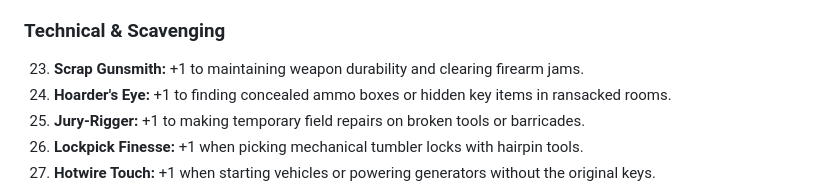
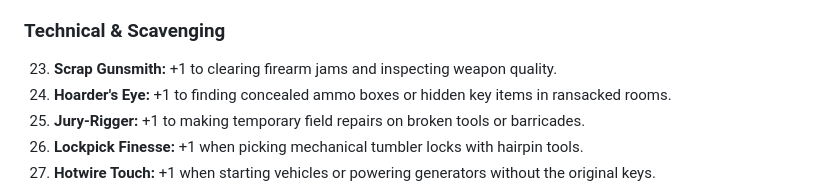
Before and after one commit to Mizan-muf/Very-Basic-RPG--VBG-, a Markdown page: VBG Traits and Abilities.md, the part around the change. Rendered like a GitHub page.

```diff
--- a/VBG Traits and Abilities.md
+++ b/VBG Traits and Abilities.md
@@ -75,7 +75,7 @@
 22. **Adrenaline Spike:** +1 to your next action roll immediately after soaking a hit.
 
 ### Technical & Scavenging
-23. **Scrap Gunsmith:** +1 to maintaining weapon durability and clearing firearm jams.
+23. **Scrap Gunsmith:** +1 to clearing firearm jams and inspecting weapon quality.
 24. **Hoarder's Eye:** +1 to finding concealed ammo boxes or hidden key items in ransacked rooms.
 25. **Jury-Rigger:** +1 to making temporary field repairs on broken tools or barricades.
 26. **Lockpick Finesse:** +1 when picking mechanical tumbler locks with hairpin tools.
```
Also changed, not shown: VBG DM Resource.md (+1 -1 lines), VBG Glossary and Keywords.md (+1 -1 lines).
